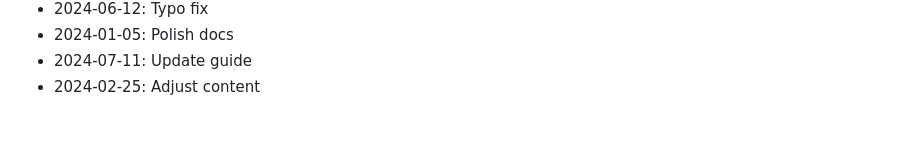
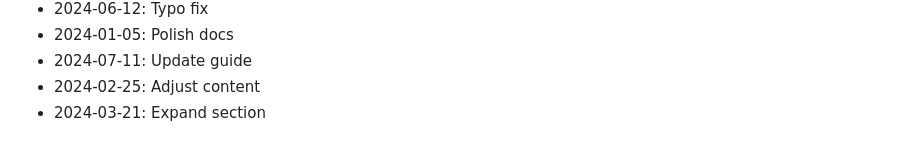
Before and after one commit to rflvfx/skills-ui, a Markdown page: CHANGELOG.md, the part around the change. GitHub-like rendering.

Commit message:
Expand section

```diff
--- a/CHANGELOG.md
+++ b/CHANGELOG.md
@@ -448,3 +448,4 @@
 - 2024-01-05: Polish docs
 - 2024-07-11: Update guide
 - 2024-02-25: Adjust content
+- 2024-03-21: Expand section
```
